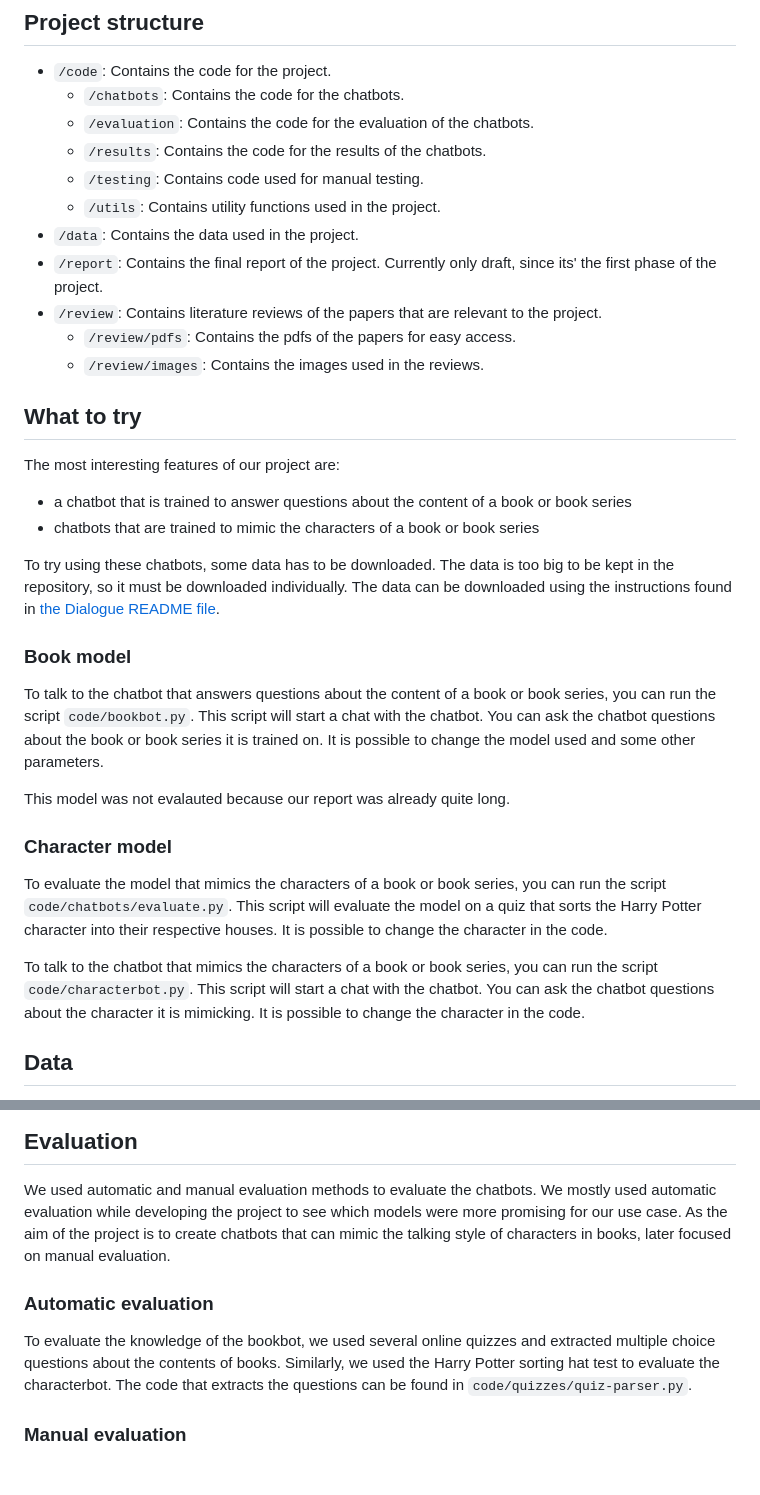
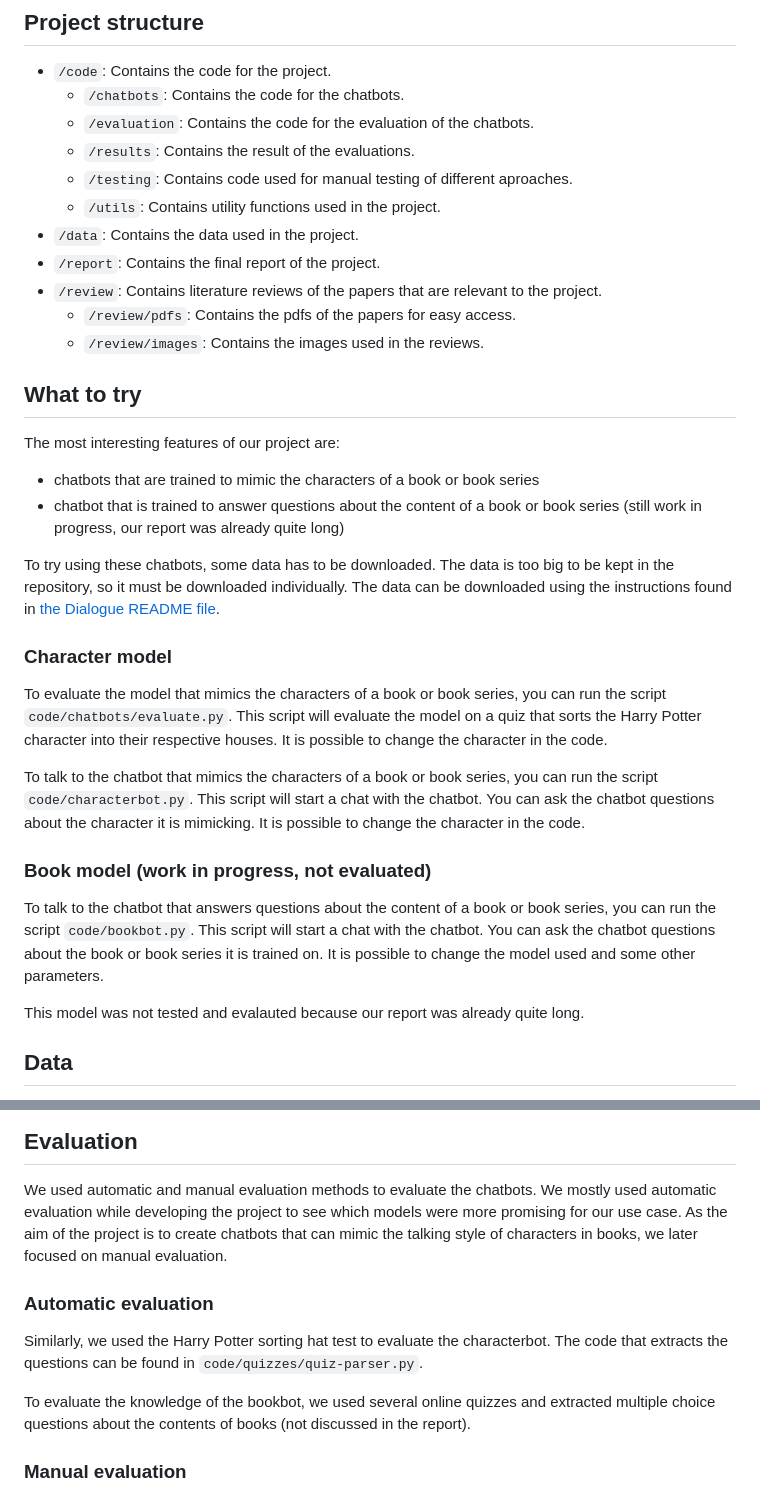
Before and after one commit to UL-FRI-NLP-2023-2024/ul-fri-nlp-course-project-iota, a Markdown page: README.md, 2 parts joined by grey strips. Rendered like a GitHub page; blank space fills up the shorter version.

Commit message:
Small readme changes

```diff
--- a/README.md
+++ b/README.md
@@ -9,11 +9,11 @@ The project repository by team `iota`. For course `Natural language processing`
 - `/code`: Contains the code for the project.
   - `/chatbots`: Contains the code for the chatbots.
   - `/evaluation`: Contains the code for the evaluation of the chatbots.
-  - `/results`: Contains the code for the results of the chatbots.
-  - `/testing`: Contains code used for manual testing.
+  - `/results`: Contains the result of the evaluations.
+  - `/testing`: Contains code used for manual testing of different aproaches.
   - `/utils`: Contains utility functions used in the project.
 - `/data`: Contains the data used in the project.
-- `/report`: Contains the final report of the project. Currently only draft, since its' the first phase of the project.
+- `/report`: Contains the final report of the project.
 - `/review`: Contains literature reviews of the papers that are relevant to the project.
   - `/review/pdfs`: Contains the pdfs of the papers for easy access.
   - `/review/images`: Contains the images used in the reviews.
@@ -22,22 +22,22 @@ The project repository by team `iota`. For course `Natural language processing`
 
 The most interesting features of our project are:
 
-- a chatbot that is trained to answer questions about the content of a book or book series
 - chatbots that are trained to mimic the characters of a book or book series
+- chatbot that is trained to answer questions about the content of a book or book series (still work in progress, our report was already quite long)
 
 To try using these chatbots, some data has to be downloaded. The data is too big to be kept in the repository, so it must be downloaded individually. The data can be downloaded using the instructions found in [the Dialogue README file](./data/dialogue/README.md).
-
-### Book model
-
-To talk to the chatbot that answers questions about the content of a book or book series, you can run the script `code/bookbot.py`. This script will start a chat with the chatbot. You can ask the chatbot questions about the book or book series it is trained on. It is possible to change the model used and some other parameters.
-
-This model was not evalauted because our report was already quite long.
 
 ### Character model
 
 To evaluate the model that mimics the characters of a book or book series, you can run the script `code/chatbots/evaluate.py`. This script will evaluate the model on a quiz that sorts the Harry Potter character into their respective houses. It is possible to change the character in the code.
 
 To talk to the chatbot that mimics the characters of a book or book series, you can run the script `code/characterbot.py`. This script will start a chat with the chatbot. You can ask the chatbot questions about the character it is mimicking. It is possible to change the character in the code.
+
+### Book model (work in progress, not evaluated)
+
+To talk to the chatbot that answers questions about the content of a book or book series, you can run the script `code/bookbot.py`. This script will start a chat with the chatbot. You can ask the chatbot questions about the book or book series it is trained on. It is possible to change the model used and some other parameters.
+
+This model was not tested and evalauted because our report was already quite long.
 
 ## Data
 
@@ -73,13 +73,14 @@ We used NLP models to summarize the books. The code can be found in `code/summar
 
 We used automatic and manual evaluation methods to evaluate the chatbots.
 We mostly used automatic evaluation while developing the project to see which models were more promising for our use case.
-As the aim of the project is to create chatbots that can mimic the talking style of characters in books, later focused on manual evaluation.
+As the aim of the project is to create chatbots that can mimic the talking style of characters in books, we later focused on manual evaluation.
 
 ### Automatic evaluation
 
-To evaluate the knowledge of the bookbot, we used several online quizzes and extracted multiple choice questions about the contents of books.
 Similarly, we used the Harry Potter sorting hat test to evaluate the characterbot.
 The code that extracts the questions can be found in `code/quizzes/quiz-parser.py`.
+
+To evaluate the knowledge of the bookbot, we used several online quizzes and extracted multiple choice questions about the contents of books (not discussed in the report).
 
 ### Manual evaluation
 
```
